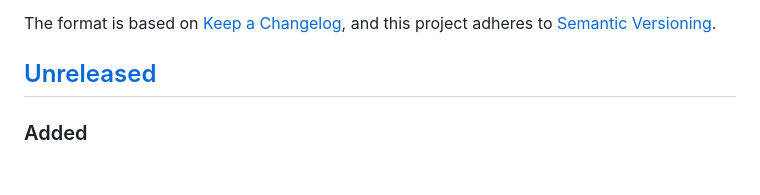
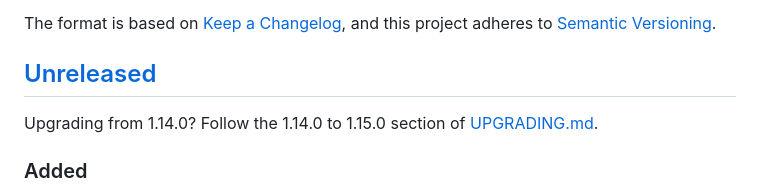
Before and after one commit to mattjaikaran/django-ninja-boilerplate, a Markdown page: CHANGELOG.md, the part around the change. Rendered like a GitHub page; blank space fills up the shorter version.

```diff
--- a/CHANGELOG.md
+++ b/CHANGELOG.md
@@ -6,6 +6,9 @@ The format is based on [Keep a Changelog](https://keepachangelog.com/en/1.1.0/),
 and this project adheres to [Semantic Versioning](https://semver.org/spec/v2.0.0.html).
 
 ## [Unreleased]
+
+Upgrading from 1.14.0? Follow the 1.14.0 to 1.15.0 section of
+[UPGRADING.md](UPGRADING.md).
 
 ### Added
 - **ROUTE_ORDER convention check** (`scripts/check_conventions.py`): flags a static controller path declared after a `/{param}` path that would catch it. Escape with `# route-ok: <reason>`; `--root DIR` scans another tree.
```
Also changed, not shown: UPGRADING.md (+25 -0 lines).
